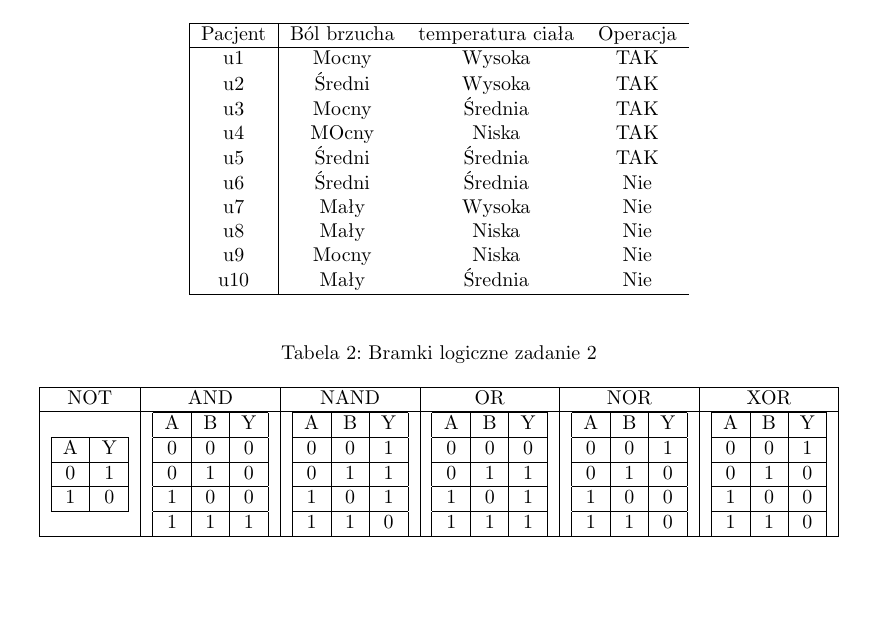
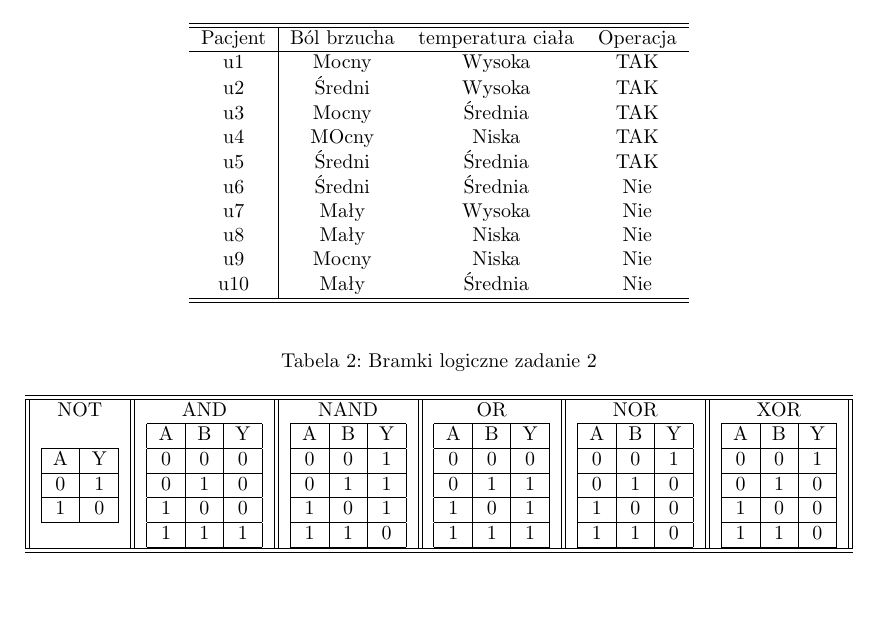
Before and after one commit to MartKOS20/Programy-uz, a LaTeX document (Mart/tabele/tabele.tex): part of page 2 of 2, cut so that both start at the same text. Compiled offline with pdfLaTeX.

Commit message:
Add files via upload

```diff
--- a/Mart/tabele/tabele.tex
+++ b/Mart/tabele/tabele.tex
@@ -47,8 +47,8 @@
 \begin{table}[h]
 \centering\caption{tabela testowa zadanie 1 }
 
-\begin{tabular}{|c| c c c }
-\hline
+\begin{tabular}{c| c c c }
+\hline\hline
 Pacjent & Ból brzucha & temperatura ciała & Operacja\\
 \hline
 u1 & Mocny & Wysoka & TAK\\
@@ -71,10 +71,10 @@ u10 & Mały & Średnia & Nie\\
 \begin{table}[h]
 \centering\caption{Bramki logiczne zadanie 2 }
 
-\begin{tabular}{|c|c|c|c|c|c| }
-\hline
+\begin{tabular}{||c||c||c||c||c||c|| }
+\hline\hline
 NOT & AND & NAND & OR & NOR & XOR\\
-\hline
+
  \begin{tabular}{|c|c| }
  \hline
  A&Y\\
```
Also changed, not shown: Mart/tabele/tabele.tex (4 more changed lines).
